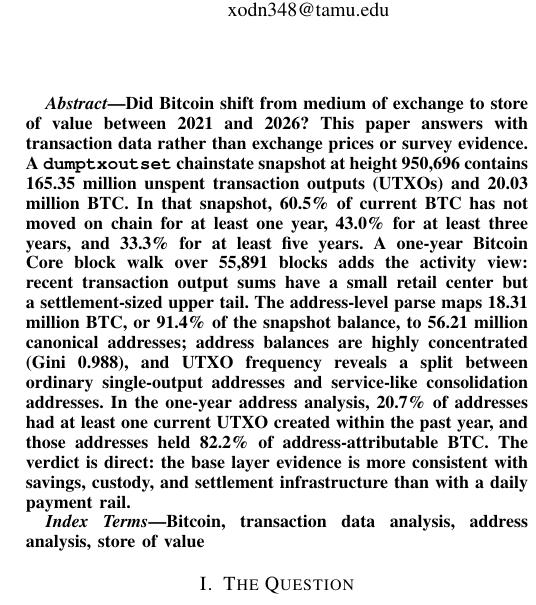
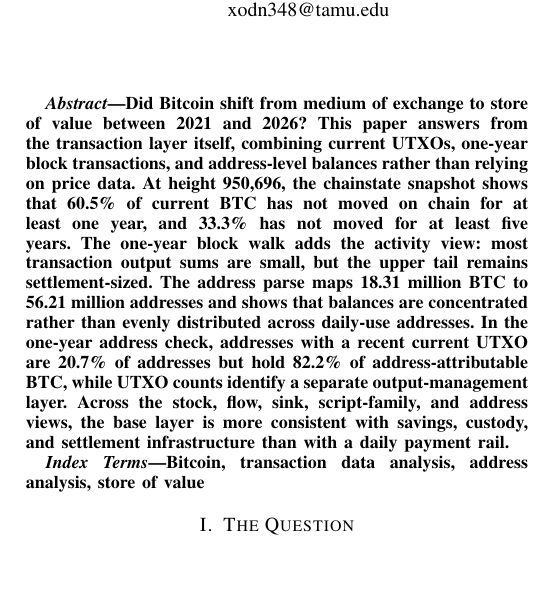
Before and after one commit to xodn348/ray.project-reproducibility, a LaTeX paper (paper/paper.tex): part of one column of page 1 of 10, cut so that both start at the same text, the shorter picture padded with empty space. Compiled offline with pdfLaTeX.

Commit message:
Make the abstract read as an empirical flow
Keep the public manuscript source aligned with the streamlined abstract used for submission.

Constraint: change only the paper source; keep the reproducibility package at 10 pages and 8 figures.

Rejected: preserving the measurement-heavy abstract | it made the main empirical flow harder to read.

Confidence: high

Scope-risk: narrow

Tested: bash scripts/phase2/regen_all.sh; output is 10 pages, 8 includegraphics, and 0 final-pass warnings.

Not-tested: Fresh clone rebuild on a separate machine.

```diff
--- a/paper/paper.tex
+++ b/paper/paper.tex
@@ -42,22 +42,21 @@
 
 \begin{abstract}
 Did \btc{} shift from medium of exchange to store of value between
-2021 and 2026? This paper answers with transaction data rather
-than exchange prices or survey evidence. A \texttt{dumptxoutset}
-chainstate snapshot at height 950{,}696 contains 165.35 million
-unspent transaction outputs (UTXOs) and 20.03 million BTC. In that
-snapshot, 60.5\% of current BTC has not moved on chain for at least one
-year, 43.0\% for at least three years, and 33.3\% for at least five
-years. A one-year Bitcoin Core block walk over 55{,}891 blocks
-adds the activity view: recent transaction output sums have a small
-retail center but a settlement-sized upper tail. The address-level parse
-maps 18.31 million BTC, or 91.4\% of the snapshot balance, to 56.21
-million canonical addresses; address balances are highly concentrated
-(Gini 0.988), and UTXO frequency reveals a split between ordinary
-single-output addresses and service-like consolidation addresses. In the one-year address analysis, 20.7\% of addresses had at least one current UTXO created within the past year, and those addresses held 82.2\% of address-attributable BTC. The
-verdict is direct: the base layer evidence is more consistent
-with savings, custody, and settlement infrastructure than with a daily
-payment rail.
+2021 and 2026? This paper answers from the transaction layer itself,
+combining current UTXOs, one-year block transactions, and address-level
+balances rather than relying on price data. At height 950{,}696, the
+chainstate snapshot shows that 60.5\% of current BTC has not moved on
+chain for at least one year, and 33.3\% has not moved for at least five
+years. The one-year block walk adds the activity view: most transaction
+output sums are small, but the upper tail remains settlement-sized. The
+address parse maps 18.31 million BTC to 56.21 million addresses and
+shows that balances are concentrated rather than evenly distributed
+across daily-use addresses. In the one-year address check, addresses
+with a recent current UTXO are 20.7\% of addresses but hold 82.2\% of
+address-attributable BTC, while UTXO counts identify a separate
+output-management layer. Across the stock, flow, sink, script-family,
+and address views, the base layer is more consistent with savings,
+custody, and settlement infrastructure than with a daily payment rail.
 \end{abstract}
 
 \begin{IEEEkeywords}
```
